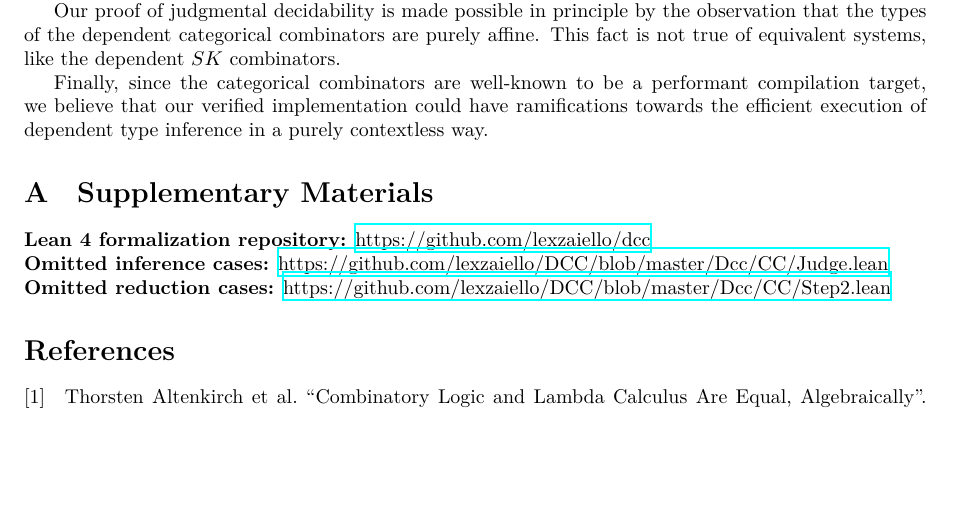
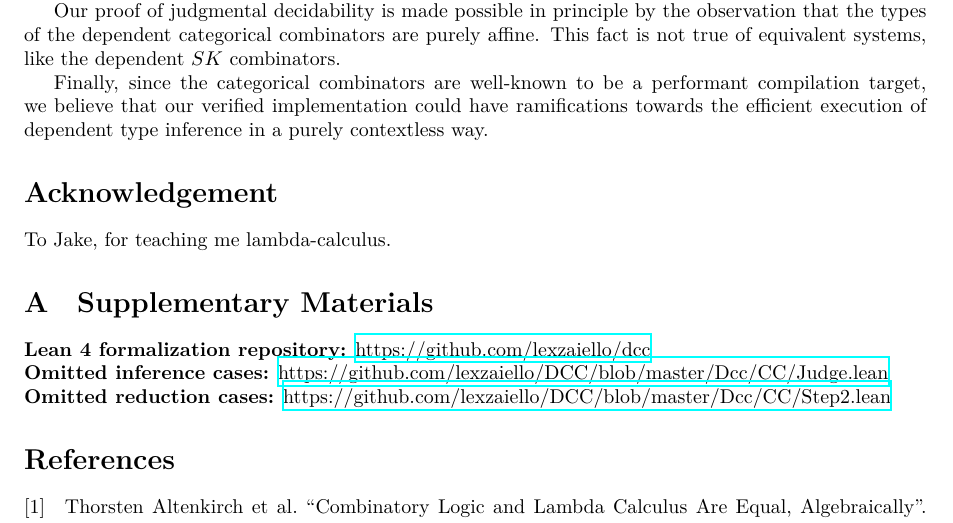
Before and after one commit to lexzaiello/DCC, a LaTeX paper (papers/paper.tex): part of page 15 of 15 before the commit and part of page 15 of 16 after it, cut so that both start at the same text, the shorter picture padded with empty space. Compiled offline with XeLaTeX.

Commit message:
acknowledgement

```diff
--- a/papers/paper.tex
+++ b/papers/paper.tex
@@ -1106,6 +1106,10 @@ Our proof of judgmental decidability is made possible in principle by the observ
 
 Finally, since the categorical combinators are well-known to be a performant compilation target, we believe that our verified implementation could have ramifications towards the efficient execution of dependent type inference in a purely contextless way.
 
+\section*{Acknowledgement}
+
+To Jake, for teaching me lambda-calculus.
+
 \appendix
 
 \section{Supplementary Materials}
```
Also changed, not shown: paper.pdf.
